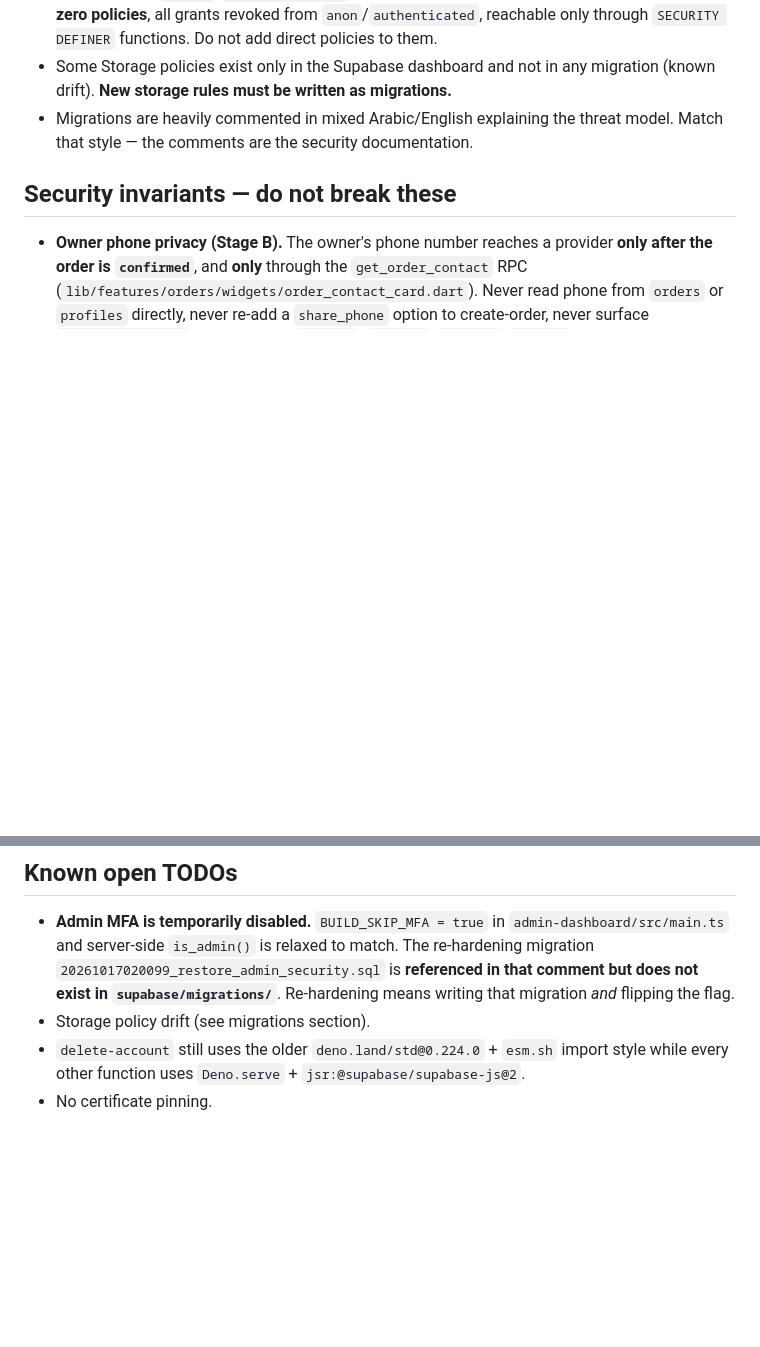
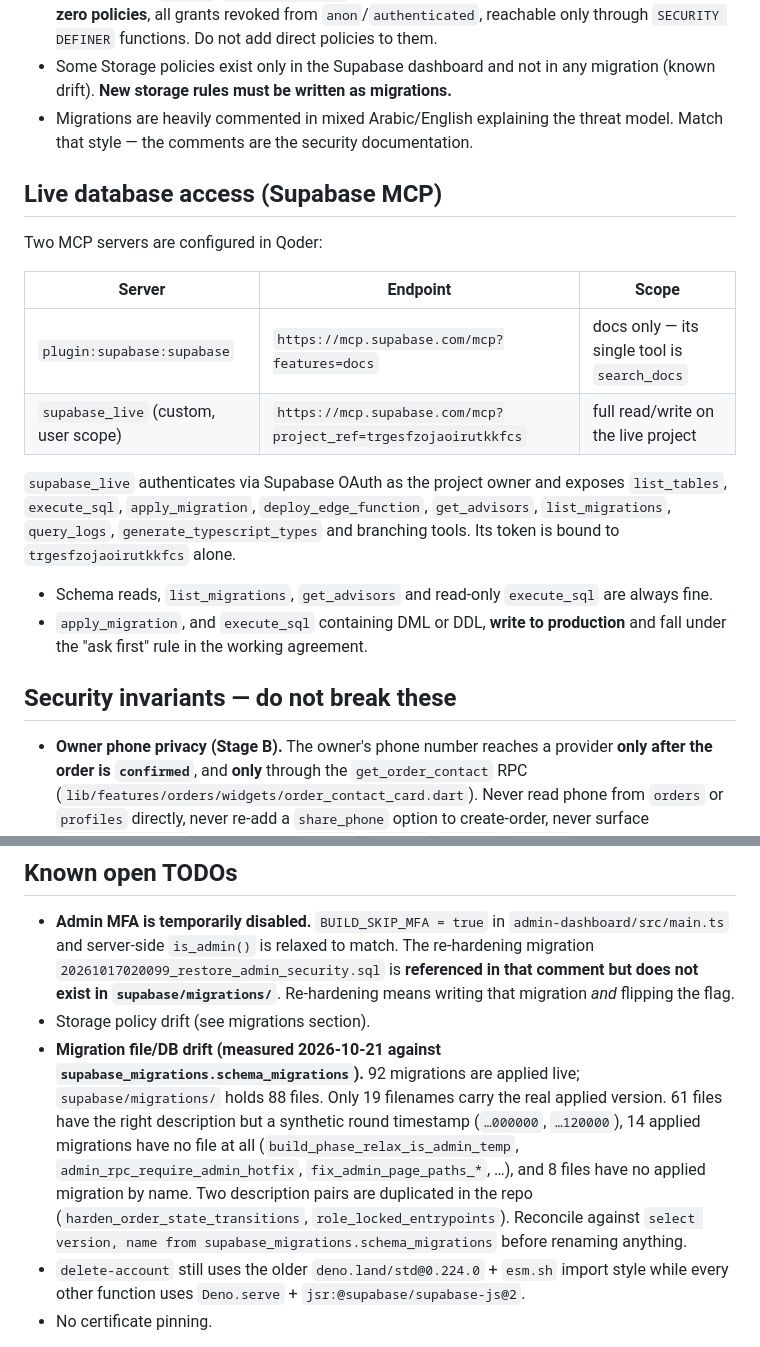
Before and after one commit to yousefwa7eed/mahwar-broadcast, a Markdown page: AGENTS.md, 2 parts joined by grey strips. GitHub-like rendering; blank space fills up the shorter version.

Commit message:
docs(agents): document Supabase MCP access and migration drift

```diff
--- a/AGENTS.md
+++ b/AGENTS.md
@@ -100,6 +100,24 @@ first, then committed.
 - Migrations are heavily commented in mixed Arabic/English explaining the threat model. Match that
   style — the comments are the security documentation.
 
+## Live database access (Supabase MCP)
+
+Two MCP servers are configured in Qoder:
+
+| Server | Endpoint | Scope |
+|---|---|---|
+| `plugin:supabase:supabase` | `https://mcp.supabase.com/mcp?features=docs` | docs only — its single tool is `search_docs` |
+| `supabase_live` (custom, user scope) | `https://mcp.supabase.com/mcp?project_ref=trgesfzojaoirutkkfcs` | full read/write on the live project |
+
+`supabase_live` authenticates via Supabase OAuth as the project owner and exposes `list_tables`,
+`execute_sql`, `apply_migration`, `deploy_edge_function`, `get_advisors`, `list_migrations`,
+`query_logs`, `generate_typescript_types` and branching tools. Its token is bound to
+`trgesfzojaoirutkkfcs` alone.
+
+- Schema reads, `list_migrations`, `get_advisors` and read-only `execute_sql` are always fine.
+- `apply_migration`, and `execute_sql` containing DML or DDL, **write to production** and fall under
+  the "ask first" rule in the working agreement.
+
 ## Security invariants — do not break these
 
 - **Owner phone privacy (Stage B).** The owner's phone number reaches a provider **only after the
@@ -163,6 +181,14 @@ in the same change.
   `20261017020099_restore_admin_security.sql` is **referenced in that comment but does not exist in
   `supabase/migrations/`**. Re-hardening means writing that migration *and* flipping the flag.
 - Storage policy drift (see migrations section).
+- **Migration file/DB drift (measured 2026-10-21 against `supabase_migrations.schema_migrations`).**
+  92 migrations are applied live; `supabase/migrations/` holds 88 files. Only 19 filenames carry the
+  real applied version. 61 files have the right description but a synthetic round timestamp
+  (`…000000`, `…120000`), 14 applied migrations have no file at all
+  (`build_phase_relax_is_admin_temp`, `admin_rpc_require_admin_hotfix`, `fix_admin_page_paths_*`, …),
+  and 8 files have no applied migration by name. Two description pairs are duplicated in the repo
+  (`harden_order_state_transitions`, `role_locked_entrypoints`). Reconcile against
+  `select version, name from supabase_migrations.schema_migrations` before renaming anything.
 - `delete-account` still uses the older `deno.land/std@0.224.0` + `esm.sh` import style while every
   other function uses `Deno.serve` + `jsr:@supabase/supabase-js@2`.
 - No certificate pinning.
```
